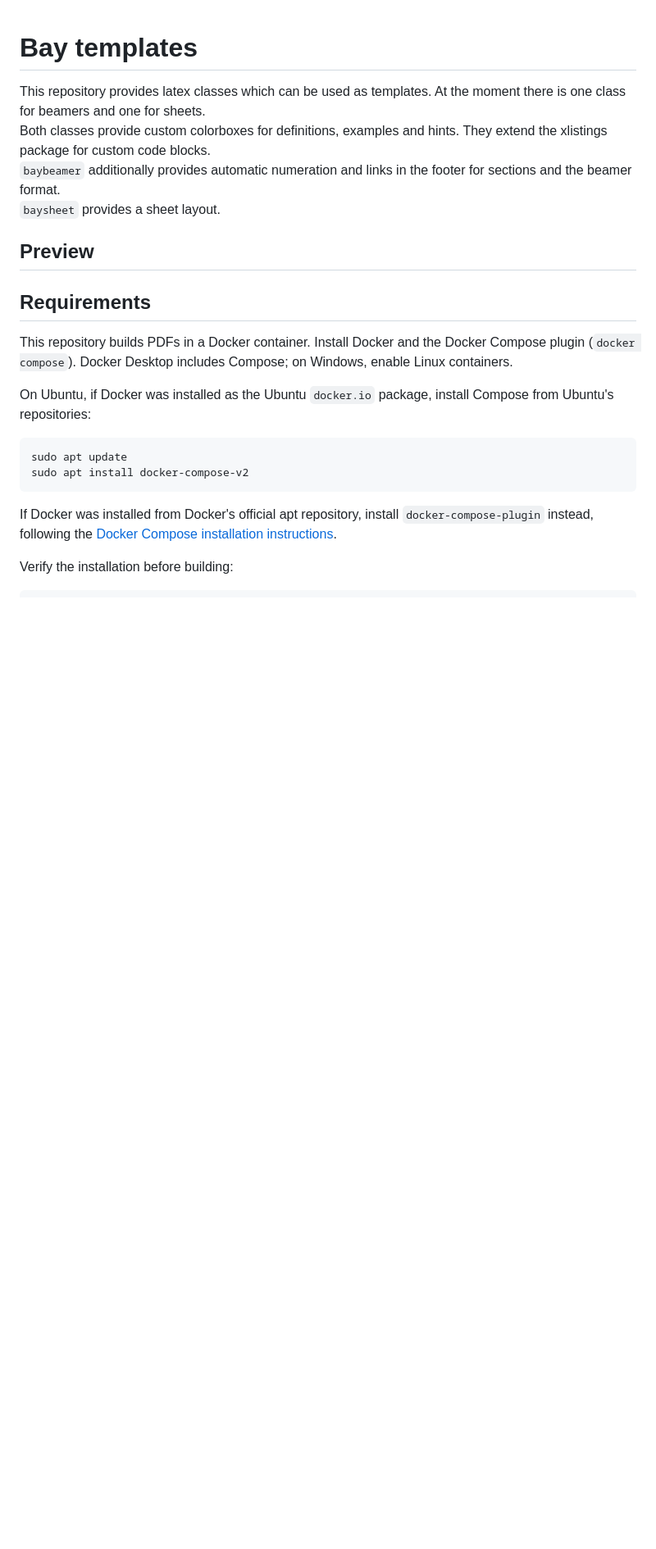
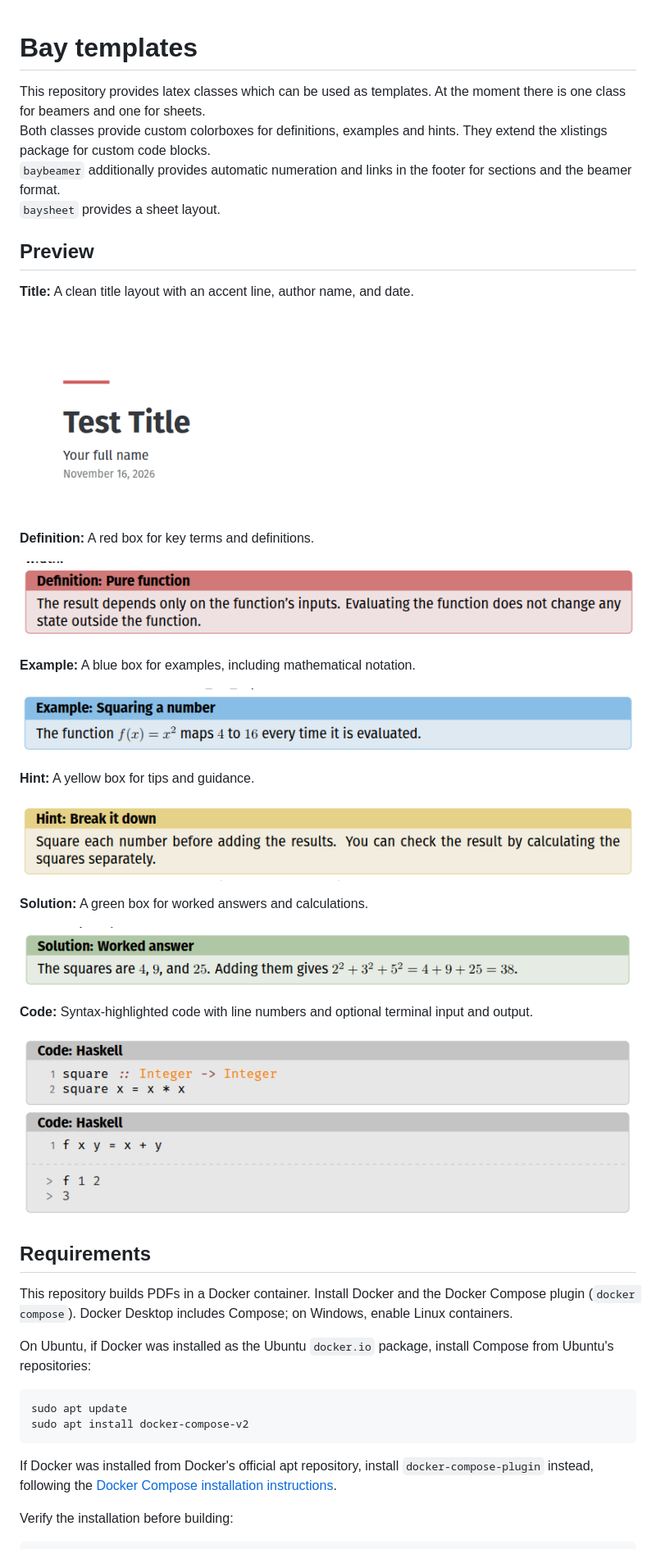
Before and after one commit to Bayfrosch/latex-templates, a Markdown page: README.md, the part around the change. Shown at 82% size. GitHub-like rendering; pictures changed too: images/codeblock.png (added), images/definition.png (added), images/example.png (added); blank space fills up the shorter version.

Commit message:
Added pictures for preview

```diff
--- a/README.md
+++ b/README.md
@@ -13,6 +13,30 @@ Both classes provide custom colorboxes for definitions, examples and hints. They
 `baysheet` provides a sheet layout.
 
 ## Preview
+
+**Title:** A clean title layout with an accent line, author name, and date.
+
+![Title layout with author and date](images/title.png)
+
+**Definition:** A red box for key terms and definitions.
+
+![Red definition box explaining a pure function](images/definition.png)
+
+**Example:** A blue box for examples, including mathematical notation.
+
+![Blue example box showing how to square a number](images/example.png)
+
+**Hint:** A yellow box for tips and guidance.
+
+![Yellow hint box with advice for working through a calculation](images/hint.png)
+
+**Solution:** A green box for worked answers and calculations.
+
+![Green solution box with a worked sum of squares](images/solution.png)
+
+**Code:** Syntax-highlighted code with line numbers and optional terminal input and output.
+
+![Haskell code boxes with line numbers and terminal input and output](images/codeblock.png)
 
 ## Requirements
 This repository builds PDFs in a Docker container. Install Docker and the Docker
```
